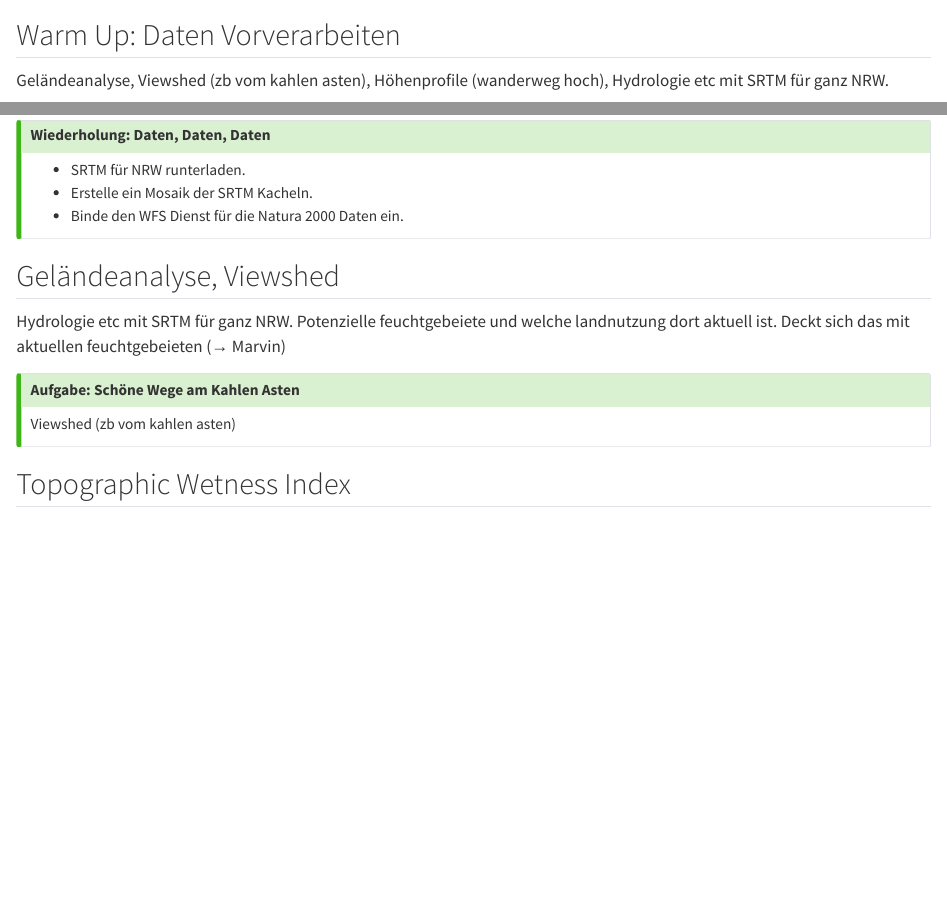
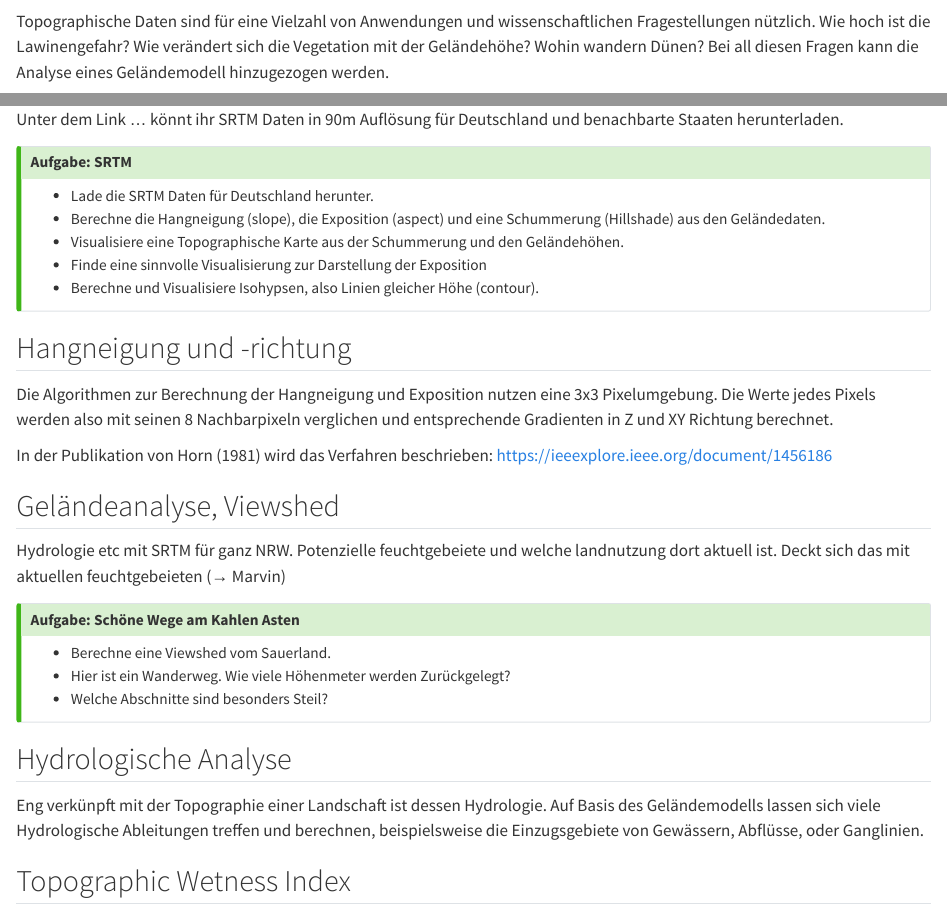
Before and after one commit to LOEK-RS-Class/gis4loek, a Quarto document (topography.qmd): the page in a window 1100 px wide, from 60 px down, and a second part further down, joined at a grey line. Rendered offline with R 4.5, knitr and Pandoc in place of Quarto, with nearby package versions.

Commit message:
topography before merge with hanna

```diff
--- a/topography.qmd
+++ b/topography.qmd
@@ -1 +1,7 @@
 # Topographische Analysen
+
+Topographische Daten sind für eine Vielzahl von Anwendungen und wissenschaftlichen Fragestellungen nützlich.
+Wie hoch ist die Lawinengefahr? Wie verändert sich die Vegetation mit der Geländehöhe? Wohin wandern Dünen?
+Bei all diesen Fragen kann die Analyse eines Geländemodell hinzugezogen werden.
+
+::: {.callout-warning}
@@ -2,6 +18,4 @@
 
 
 
-## Warm Up: Daten Vorverarbeiten
 
-Geländeanalyse, Viewshed (zb vom kahlen asten), Höhenprofile (wanderweg hoch), Hydrologie etc mit SRTM für ganz NRW.
@@ -8,11 +24,24 @@ Geländeanalyse, Viewshed (zb vom kahlen asten), Höhenprofile (wanderweg hoch),
+Unter dem Link ... könnt ihr SRTM Daten in 90m Auflösung für Deutschland und benachbarte Staaten herunterladen.
 
 
 :::{.callout-tip}
-## Wiederholung: Daten, Daten, Daten
-- SRTM für NRW runterladen.
-- Erstelle ein Mosaik der SRTM Kacheln.
-- Binde den WFS Dienst für die Natura 2000 Daten ein.
+## Aufgabe: SRTM
+- Lade die SRTM Daten für Deutschland herunter.
+- Berechne die Hangneigung (slope), die Exposition (aspect) und eine Schummerung (Hillshade) aus den Geländedaten.
+- Visualisiere eine Topographische Karte aus der Schummerung und den Geländehöhen.
+- Finde eine sinnvolle Visualisierung zur Darstellung der Exposition
+- Berechne und Visualisiere Isohypsen, also Linien gleicher Höhe (contour).
 :::
+
+
+
+
+## Hangneigung und -richtung
+
+Die Algorithmen zur Berechnung der Hangneigung und Exposition nutzen eine 3x3 Pixelumgebung. Die Werte jedes Pixels werden also mit seinen 8 Nachbarpixeln verglichen und entsprechende Gradienten in Z und XY Richtung berechnet.
+
+In der Publikation von Horn (1981) wird das Verfahren beschrieben:
+https://ieeexplore.ieee.org/document/1456186
 
 
 
@@ -27,13 +56,17 @@ Hydrologie etc mit SRTM für ganz NRW. Potenzielle feuchtgebeiete und welche lan
 
 :::{.callout-tip}
 ## Aufgabe: Schöne Wege am Kahlen Asten
-Viewshed (zb vom kahlen asten)
+- Berechne eine Viewshed vom Sauerland.
+- Hier ist ein Wanderweg. Wie viele Höhenmeter werden Zurückgelegt?
+- Welche Abschnitte sind besonders Steil?
+:::
 
 
 
-:::
 
+## Hydrologische Analyse
 
+Eng verkünpft mit der Topographie einer Landschaft ist dessen Hydrologie. Auf Basis des Geländemodells lassen sich viele Hydrologische Ableitungen treffen und berechnen, beispielsweise die Einzugsgebiete von Gewässern, Abflüsse, oder Ganglinien.
 
 ## Topographic Wetness Index
 
```
Also changed, not shown: docs/search.json (deleted), topography.qmd (12 more changed lines), 22 other files.
